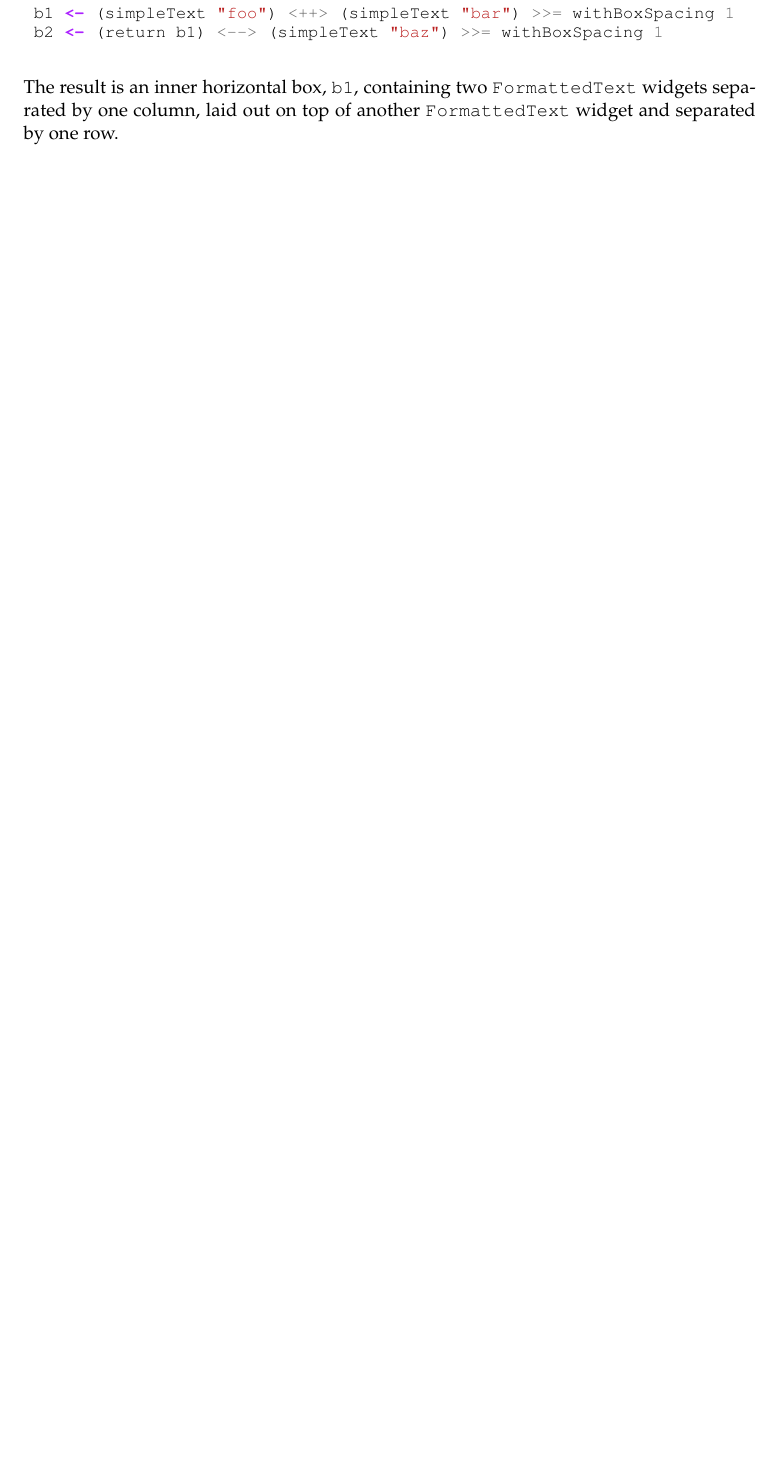
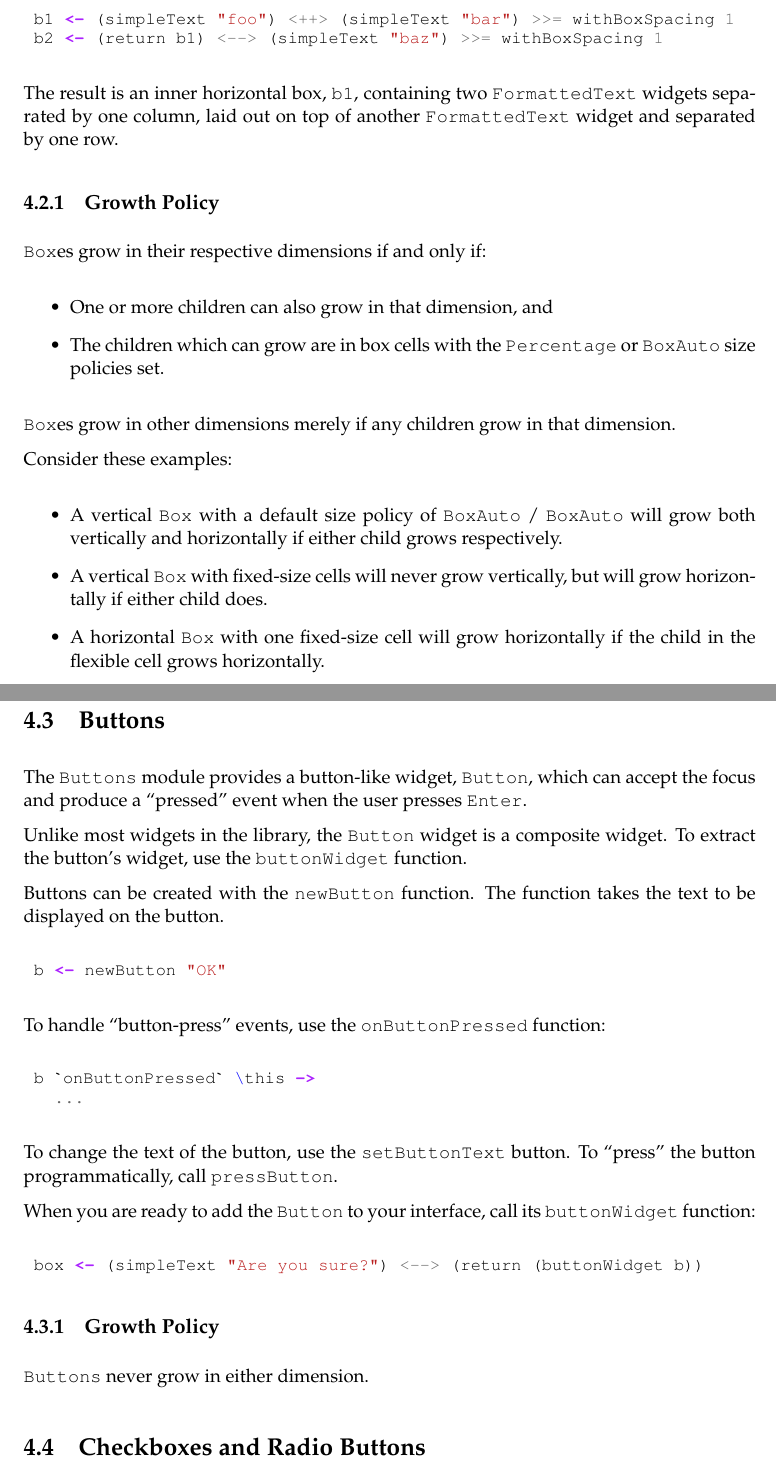
Before and after one commit to jtdaugherty/vty-ui, a LaTeX book (doc/manual.tex, which reads doc/ch4/Box.tex, doc/ch4/Button.tex, doc/ch4/CheckBox.tex): part of page 38 of 38 before the commit and two parts of pages 38 and 39 of 39 after it, the two joined at a grey line, cut so that both start at the same text, the shorter picture padded with empty space. Compiled offline with pdfLaTeX.

Commit message:
Manual updates
Ignore-this: 6507b9ed349ea5a185dc3a0675b85263

darcs-hash:20110224034751-e018d-863c749c5d84e879aba132cf642d2519252532a2.gz

```diff
--- a/doc/ch4/Box.tex
+++ b/doc/ch4/Box.tex
@@ -57,3 +57,28 @@ widgets:
 The result is an inner horizontal box, \fw{b1}, containing two
 \fw{FormattedText} widgets separated by one column, laid out on top of
 another \fw{FormattedText} widget and separated by one row.
+
+\subsection{Growth Policy}
+
+\fw{Box}es grow in their respective dimensions if and only if:
+
+\begin{itemize}
+\item One or more children can also grow in that dimension, and
+\item The children which can grow are in box cells with the
+  \fw{Percentage} or \fw{BoxAuto} size policies set.
+\end{itemize}
+
+\fw{Box}es grow in other dimensions merely if any children grow in
+that dimension.
+
+Consider these examples:
+
+\begin{itemize}
+\item A vertical \fw{Box} with a default size policy of \fw{BoxAuto} /
+  \fw{BoxAuto} will grow both vertically and horizontally if either
+  child grows respectively.
+\item A vertical \fw{Box} with fixed-size cells will never grow
+  vertically, but will grow horizontally if either child does.
+\item A horizontal \fw{Box} with one fixed-size cell will grow
+  horizontally if the child in the flexible cell grows horizontally.
+\end{itemize}
--- a/doc/ch4/Button.tex
+++ b/doc/ch4/Button.tex
@@ -0,0 +1,38 @@
+\section{Buttons}
+
+The \fw{Buttons} module provides a button-like widget, \fw{Button},
+which can accept the focus and produce a ``pressed'' event when the
+user presses \fw{Enter}.
+
+Unlike most widgets in the library, the \fw{Button} widget is a
+composite widget.  To extract the button's widget, use the
+\fw{buttonWidget} function.
+
+Buttons can be created with the \fw{newButton} function.  The function
+takes the text to be displayed on the button.
+
+\begin{haskellcode}
+ b <- newButton "OK"
+\end{haskellcode}
+
+To handle ``button-press'' events, use the \fw{onButtonPressed}
+function:
+
+\begin{haskellcode}
+ b `onButtonPressed` \this ->
+   ...
+\end{haskellcode}
+
+To change the text of the button, use the \fw{setButtonText} button.
+To ``press'' the button programmatically, call \fw{pressButton}.
+
+When you are ready to add the \fw{Button} to your interface, call its
+\fw{buttonWidget} function:
+
+\begin{haskellcode}
+ box <- (simpleText "Are you sure?") <--> (return (buttonWidget b))
+\end{haskellcode}
+
+\subsection{Growth Policy}
+
+\fw{Buttons} never grow in either dimension.
--- a/doc/ch4/CheckBox.tex
+++ b/doc/ch4/CheckBox.tex
@@ -0,0 +1 @@
+\section{Checkboxes and Radio Buttons}
```
Also changed, not shown: doc/ch4/Borders.tex (+7 -0 lines).
